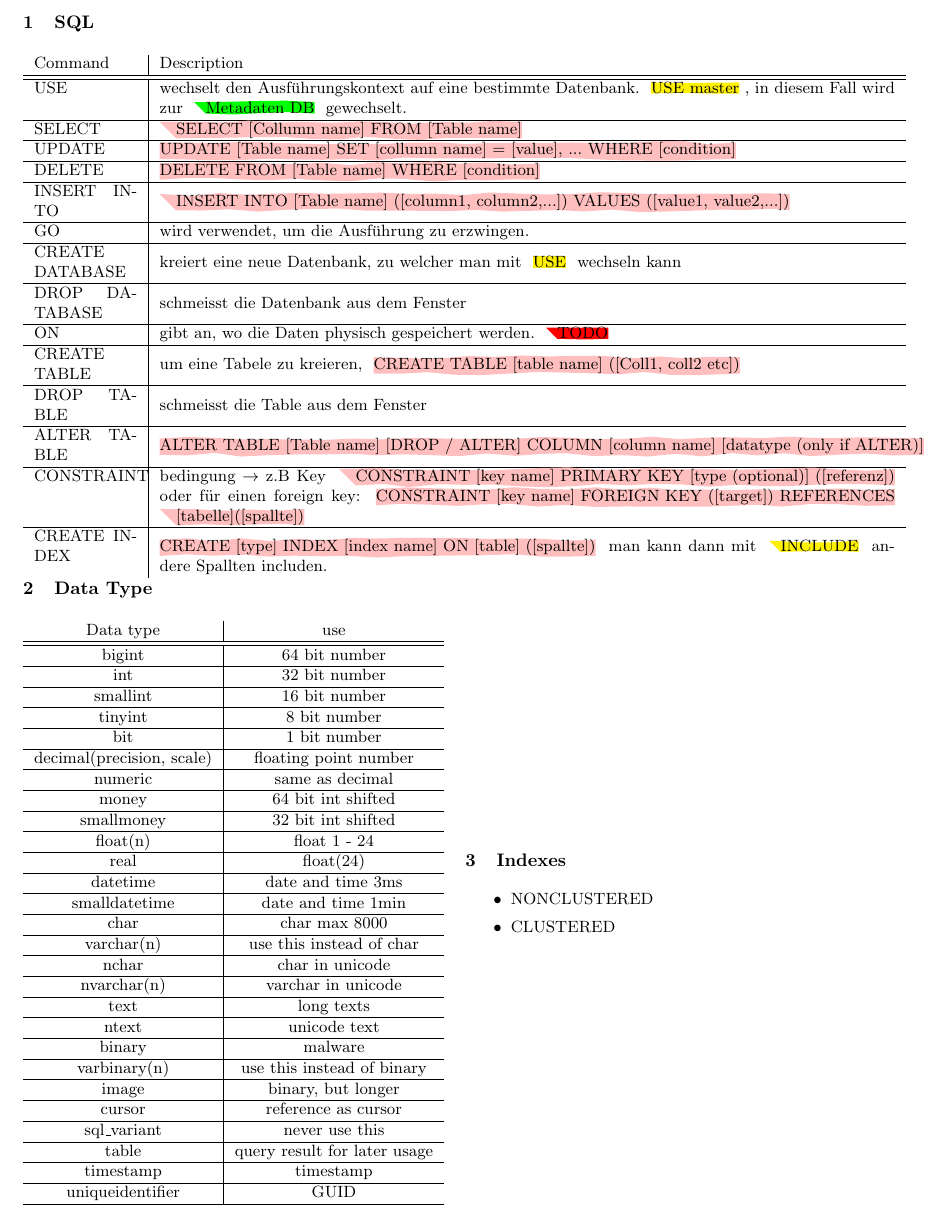
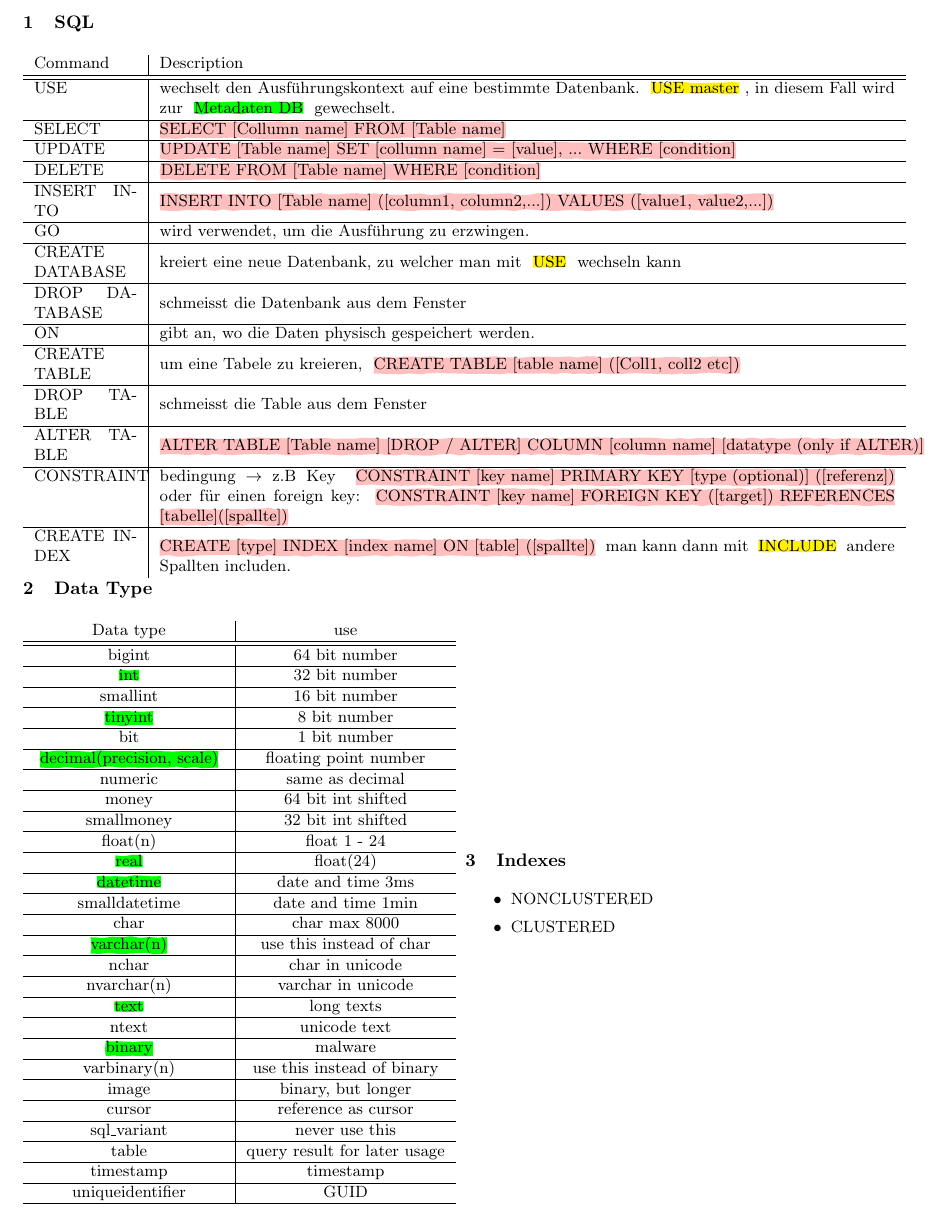
Before and after one commit to ExtraTNT/sql_gibb_test_stuff, a LaTeX document (Spick/tex/spickTest1.tex): part of page 1 of 2, cut so that both start at the same text. Compiled offline with pdfLaTeX.

Commit message:
smaller hl

```diff
--- a/Spick/tex/spickTest1.tex
+++ b/Spick/tex/spickTest1.tex
@@ -49,8 +49,8 @@
 \newcommand\hl[2][yellow]{
 	\begin{tikzpicture}[
 	baseline,
-	decoration={random steps,amplitude=1pt,segment length=15pt},
-	outer sep=-15pt, inner sep = 0pt
+	decoration={random steps,amplitude=0.5pt,segment length=5pt},
+	outer sep=-5pt, inner sep = 0pt
 	]
 	\node[decorate,rectangle,fill=#1,anchor=text]{#2\xspace};
 	\end{tikzpicture}
@@ -73,7 +73,7 @@
 			GO				& wird verwendet, um die Ausführung zu erzwingen.\\\hline
 			CREATE DATABASE	& kreiert eine neue Datenbank, zu welcher man mit \hl{USE} wechseln kann\\\hline
 			DROP DATABASE	& schmeisst die Datenbank aus dem Fenster\\\hline
-			ON				& gibt an, wo die Daten physisch gespeichert werden. \hl[red]{TODO}\\\hline
+			ON				& gibt an, wo die Daten physisch gespeichert werden.\\\hline
 			CREATE TABLE	& um eine Tabele zu kreieren, \hl[pink]{CREATE TABLE [table name] ([Coll1, coll2 etc])}\\\hline
 			DROP TABLE		& schmeisst die Table aus dem Fenster\\\hline
 			ALTER TABLE		& \hl[pink]{ALTER TABLE [Table name] [DROP / ALTER] COLUMN [column name] [datatype (only if ALTER)]}\\\hline
@@ -85,34 +85,34 @@
 		\begin{minipage}{0.5\linewidth}
 			\section{Data Type}
 			\begin{tabular}{c|c}
-				Data type	& use\\\hline\hline
-				bigint		& 64 bit number\\\hline
-				int			& 32 bit number\\\hline
-				smallint	& 16 bit number\\\hline
-				tinyint		& 8 bit number\\\hline
-				bit			& 1 bit number\\\hline
-				decimal(precision, scale) & floating point number\\\hline
-				numeric		& same as decimal\\\hline
-				money		& 64 bit int shifted\\\hline
-				smallmoney	& 32 bit int shifted\\\hline
-				float(n)	& float 1 - 24\\\hline
-				real		& float(24)\\\hline
-				datetime	& date and time 3ms\\\hline
-				smalldatetime	& date and time 1min\\\hline
-				char		& char max 8000\\\hline
-				varchar(n)	& use this instead of char\\\hline
-				nchar		& char in unicode\\\hline
-				nvarchar(n)	& varchar in unicode\\\hline
-				text		& long texts\\\hline
-				ntext		& unicode text\\\hline
-				binary		& malware\\\hline
-				varbinary(n)	& use this instead of binary\\\hline
-				image		& binary, but longer\\\hline
-				cursor		& reference as cursor\\\hline
-				sql\_variant	& never use this\\\hline
-				table		& query result for later usage\\\hline
-				timestamp	& timestamp\\\hline
-				uniqueidentifier & GUID\\\hline
+				Data type								& use\\\hline\hline
+				bigint									& 64 bit number\\\hline
+				\hl[green]{int}							& 32 bit number\\\hline
+				smallint								& 16 bit number\\\hline
+				\hl[green]{tinyint}						& 8 bit number\\\hline
+				bit										& 1 bit number\\\hline
+				\hl[green]{decimal(precision, scale)}	& floating point number\\\hline
+				numeric									& same as decimal\\\hline
+				money									& 64 bit int shifted\\\hline
+				smallmoney								& 32 bit int shifted\\\hline
+				float(n)								& float 1 - 24\\\hline
+				\hl[green]{real}						& float(24)\\\hline
+				\hl[green]{datetime}					& date and time 3ms\\\hline
+				smalldatetime							& date and time 1min\\\hline
+				char									& char max 8000\\\hline
+				\hl[green]{varchar(n)}					& use this instead of char\\\hline
+				nchar									& char in unicode\\\hline
+				nvarchar(n)								& varchar in unicode\\\hline
+				\hl[green]{text}						& long texts\\\hline
+				ntext									& unicode text\\\hline
+				\hl[green]{binary}						& malware\\\hline
+				varbinary(n)							& use this instead of binary\\\hline
+				image									& binary, but longer\\\hline
+				cursor									& reference as cursor\\\hline
+				sql\_variant							& never use this\\\hline
+				table									& query result for later usage\\\hline
+				timestamp								& timestamp\\\hline
+				uniqueidentifier						& GUID\\\hline
 			\end{tabular}
 		\end{minipage}
 		\begin{minipage}{0.5\linewidth}
```
Also changed, not shown: Spick/tex/spickTest1.pdf, 2 other files.
